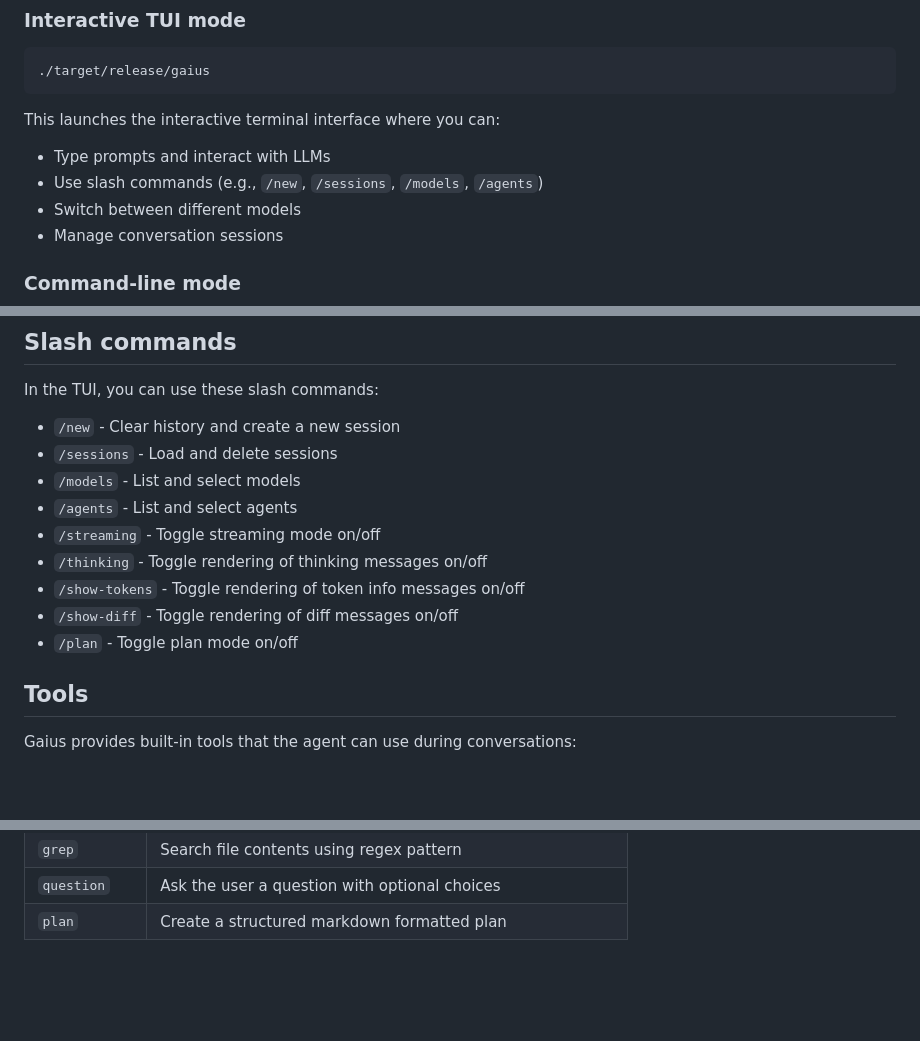
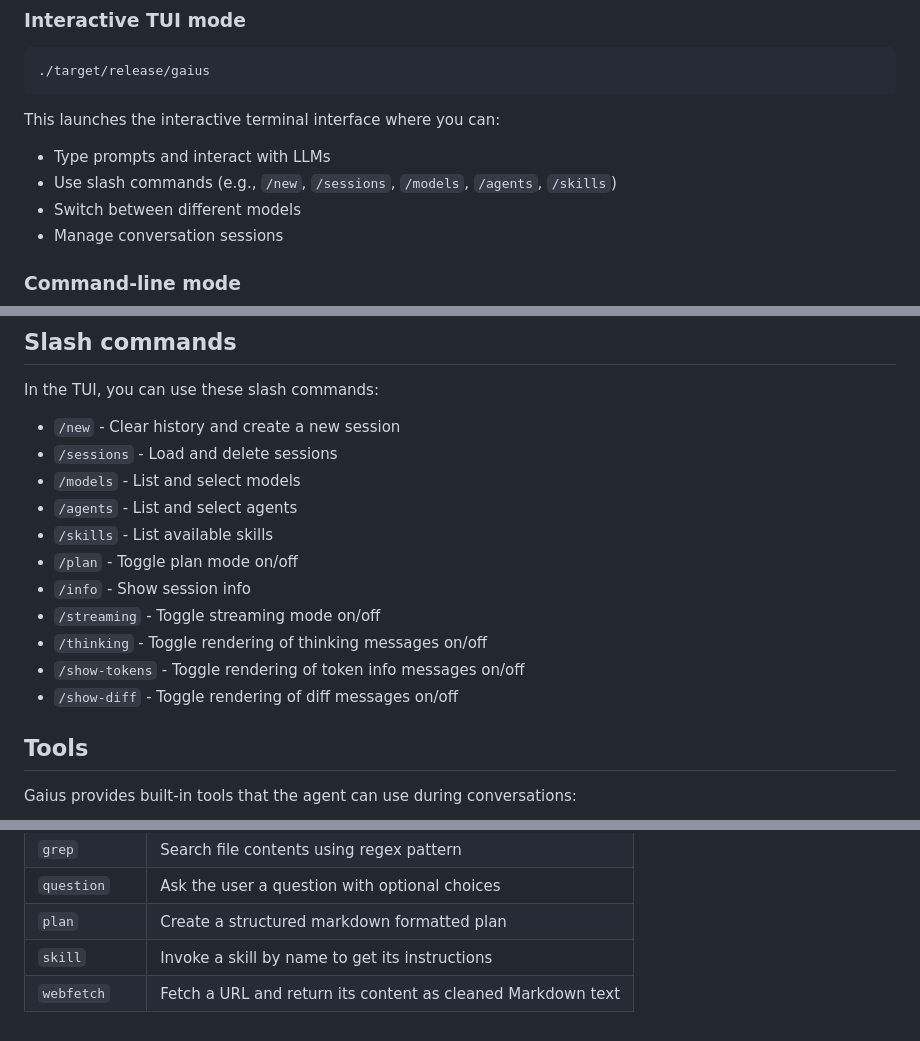
Before and after one commit to jdm64/gaius, a Markdown page: README.md, 3 parts joined by grey strips. Drawn GitHub-style; blank space fills up the shorter version.

Commit message:
update README with missing commands and skills

```diff
--- a/README.md
+++ b/README.md
@@ -31,7 +31,7 @@ A LLM agent harness build in Rust, powered by `genai` for provider abstraction.
 This launches the interactive terminal interface where you can:
 
 - Type prompts and interact with LLMs
-- Use slash commands (e.g., `/new`, `/sessions`, `/models`, `/agents`)
+- Use slash commands (e.g., `/new`, `/sessions`, `/models`, `/agents`, `/skills`)
 - Switch between different models
 - Manage conversation sessions
 
@@ -107,11 +107,13 @@ In the TUI, you can use these slash commands:
 - `/sessions` - Load and delete sessions
 - `/models` - List and select models
 - `/agents` - List and select agents
+- `/skills` - List available skills
+- `/plan` - Toggle plan mode on/off
+- `/info` - Show session info
 - `/streaming` - Toggle streaming mode on/off
 - `/thinking` - Toggle rendering of thinking messages on/off
 - `/show-tokens` - Toggle rendering of token info messages on/off
 - `/show-diff` - Toggle rendering of diff messages on/off
-- `/plan` - Toggle plan mode on/off
 
 ## Tools
 
@@ -127,3 +129,5 @@ Gaius provides built-in tools that the agent can use during conversations:
 | `grep` | Search file contents using regex pattern |
 | `question` | Ask the user a question with optional choices |
 | `plan` | Create a structured markdown formatted plan |
+| `skill` | Invoke a skill by name to get its instructions |
+| `webfetch` | Fetch a URL and return its content as cleaned Markdown text |
```
